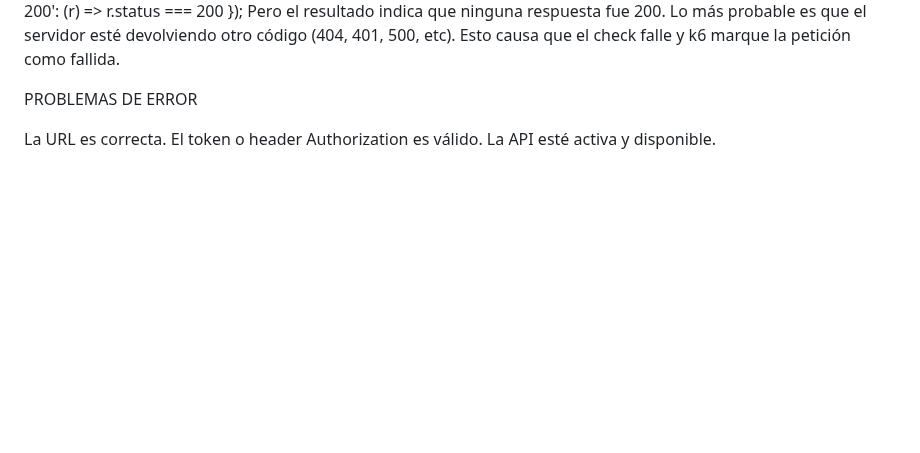
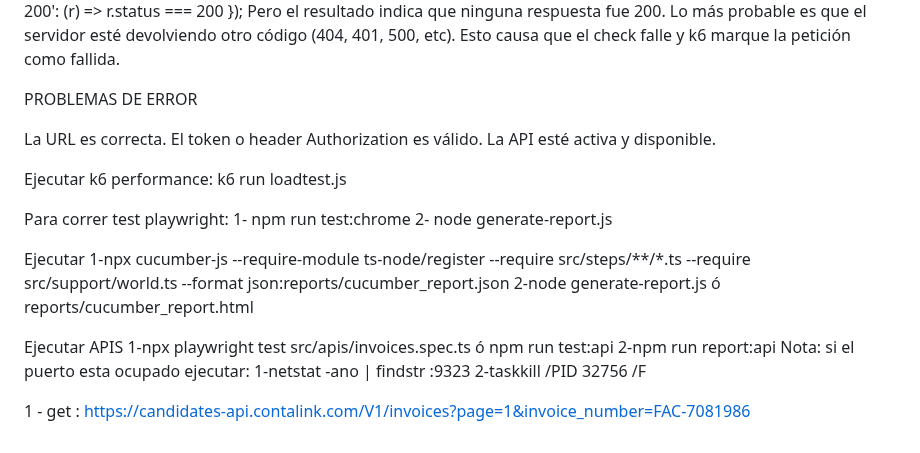
Before and after one commit to CristianDiaz10/playwrigth-contalink, a Markdown page: README.md, the part around the change. Drawn GitHub-style; blank space fills up the shorter version.

Commit message:
Prueba Test General 1

```diff
--- a/README.md
+++ b/README.md
@@ -93,3 +93,25 @@ PROBLEMAS DE ERROR
 La URL es correcta.
 El token o header Authorization es válido.
 La API esté activa y disponible.
+
+
+Ejecutar k6 performance:
+k6 run loadtest.js
+
+Para correr test playwright:
+1- npm run test:chrome
+2- node generate-report.js
+
+Ejecutar
+1-npx cucumber-js --require-module ts-node/register --require src/steps/**/*.ts --require src/support/world.ts --format json:reports/cucumber_report.json
+2-node generate-report.js ó reports/cucumber_report.html
+
+Ejecutar APIS
+1-npx playwright test src/apis/invoices.spec.ts ó npm run test:api
+2-npm run report:api
+Nota: si el puerto esta ocupado ejecutar:
+1-netstat -ano | findstr :9323
+2-taskkill /PID 32756 /F
+
+
+1 - get : https://candidates-api.contalink.com/V1/invoices?page=1&invoice_number=FAC-7081986
```
